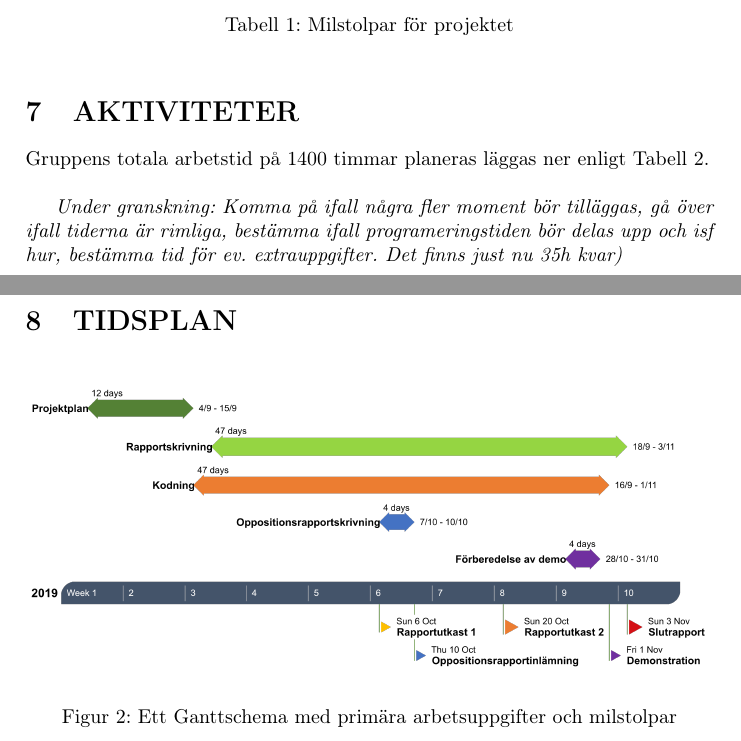
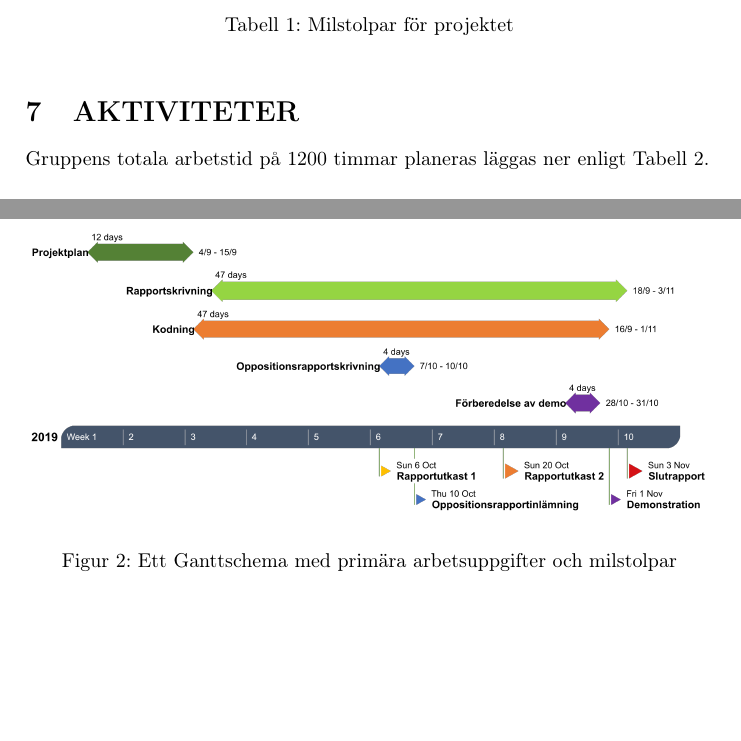
Before and after one commit to athornblom/DAT290-Larmsystem, a LaTeX document (dokumentation/projektplan/projektplan.tex): two parts of pages 5 and 6 of 9, joined at a grey line, cut so that both start at the same text, the shorter picture padded with empty space. Compiled offline with pdfLaTeX.

Commit message:
Justerar totala arbetstiden under aktiviteter

```diff
--- a/dokumentation/projektplan/projektplan.tex
+++ b/dokumentation/projektplan/projektplan.tex
@@ -148,10 +148,9 @@ I Tabell \ref{tab:milstolpar} finns de stora milstolparna för projektet.
 
 \section{AKTIVITETER}
 \label{sec:sktiviteter}
-Gruppens totala arbetstid på 1400 timmar planeras läggas ner enligt Tabell \ref{tab:aktiviteter}.
+Gruppens totala arbetstid på 1200 timmar planeras läggas ner enligt Tabell \ref{tab:aktiviteter}.
 \newline
 
-\textit{Under granskning: Komma på ifall några fler moment bör tilläggas, gå över ifall tiderna är rimliga, bestämma ifall programeringstiden bör delas upp och isf hur, bestämma tid för ev. extrauppgifter. Det finns just nu 35h kvar)}
 \begin{table}[b]
 \begin{tabular}{|l|l|}
 \hline
```
